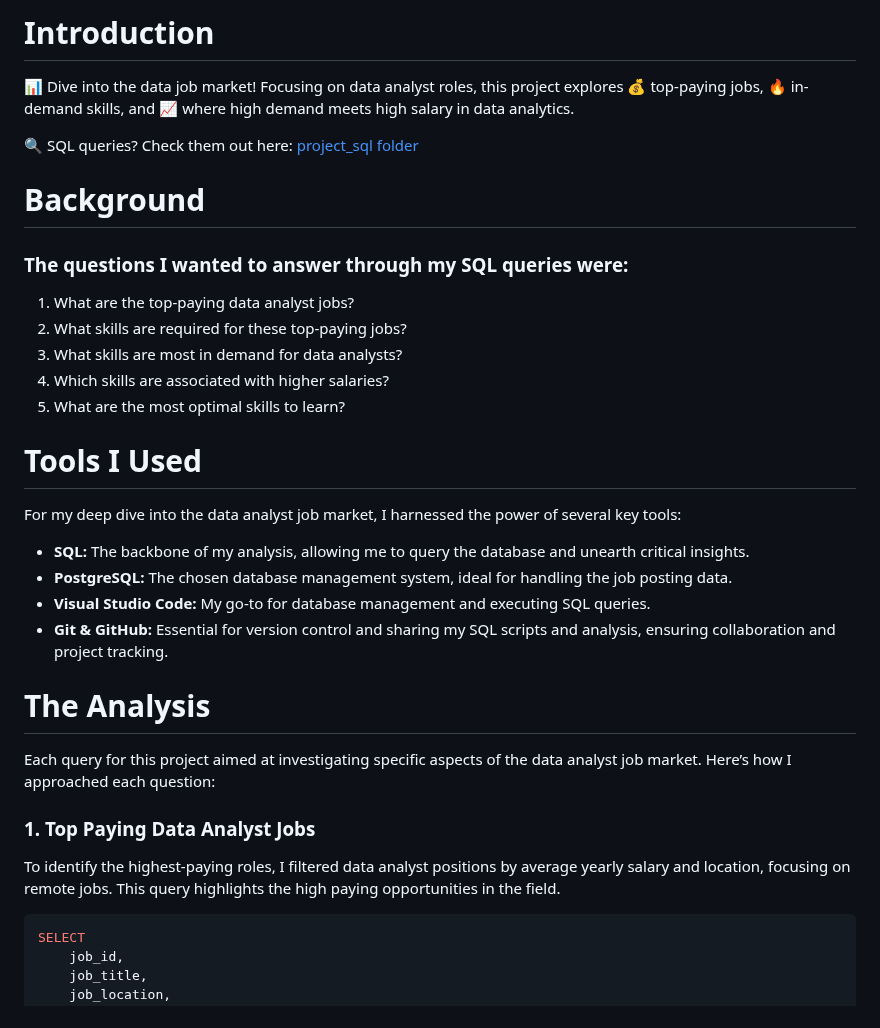
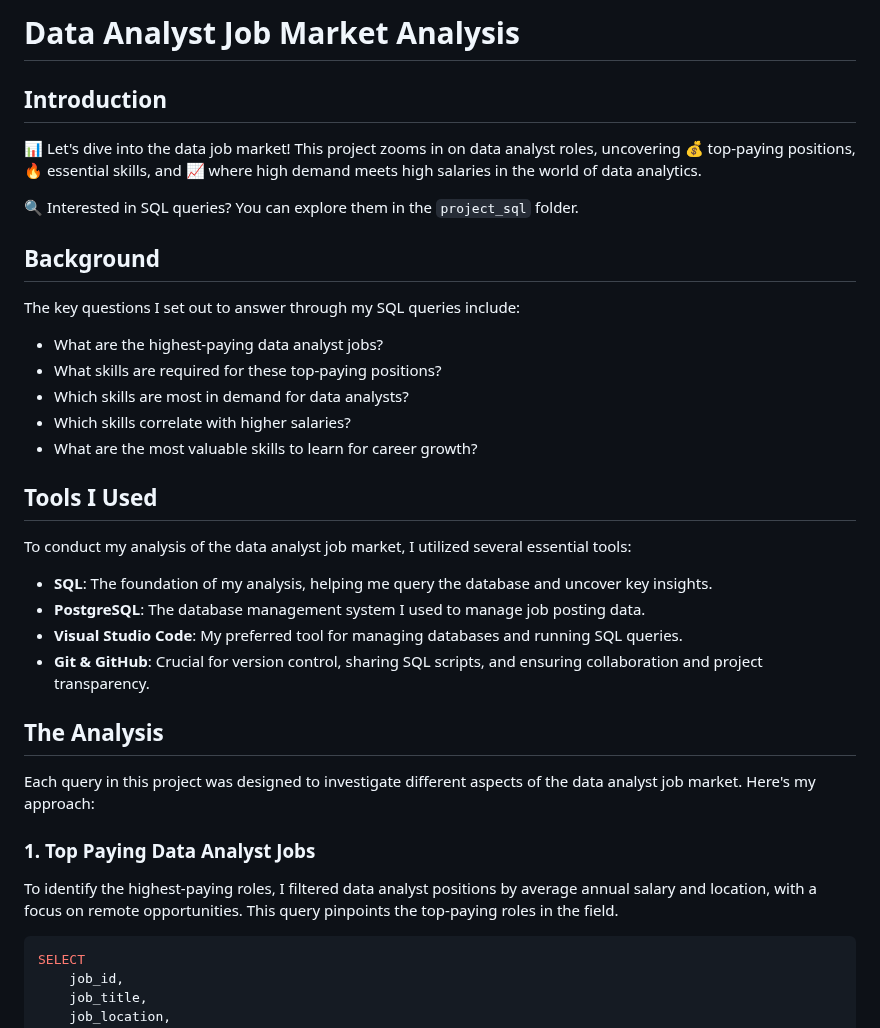
Before and after one commit to ddavid37/Data_Analyst_Career_Explorer-, a Markdown page: README.md, the part around the change. GitHub-like rendering.

````diff
--- a/README.md
+++ b/README.md
@@ -1,31 +1,31 @@
-# Introduction
-📊 Dive into the data job market! Focusing on data analyst roles, this project explores 💰 top-paying jobs, 🔥 in-demand skills, and 📈 where high demand meets high salary in data analytics.
+# Data Analyst Job Market Analysis
 
-🔍 SQL queries? Check them out here: [project_sql folder](/project_sql/)
+## Introduction
+📊 Let's dive into the data job market! This project zooms in on data analyst roles, uncovering 💰 top-paying positions, 🔥 essential skills, and 📈 where high demand meets high salaries in the world of data analytics.
 
-# Background
+🔍 Interested in SQL queries? You can explore them in the `project_sql` folder.
 
-### The questions I wanted to answer through my SQL queries were:
+## Background
+The key questions I set out to answer through my SQL queries include:
+- What are the highest-paying data analyst jobs?
+- What skills are required for these top-paying positions?
+- Which skills are most in demand for data analysts?
+- Which skills correlate with higher salaries?
+- What are the most valuable skills to learn for career growth?
 
-1. What are the top-paying data analyst jobs?
-2. What skills are required for these top-paying jobs?
-3. What skills are most in demand for data analysts?
-4. Which skills are associated with higher salaries?
-5. What are the most optimal skills to learn?
+## Tools I Used
+To conduct my analysis of the data analyst job market, I utilized several essential tools:
 
-# Tools I Used
-For my deep dive into the data analyst job market, I harnessed the power of several key tools:
+- **SQL**: The foundation of my analysis, helping me query the database and uncover key insights.
+- **PostgreSQL**: The database management system I used to manage job posting data.
+- **Visual Studio Code**: My preferred tool for managing databases and running SQL queries.
+- **Git & GitHub**: Crucial for version control, sharing SQL scripts, and ensuring collaboration and project transparency.
 
-- **SQL:** The backbone of my analysis, allowing me to query the database and unearth critical insights.
-- **PostgreSQL:** The chosen database management system, ideal for handling the job posting data.
-- **Visual Studio Code:** My go-to for database management and executing SQL queries.
-- **Git & GitHub:** Essential for version control and sharing my SQL scripts and analysis, ensuring collaboration and project tracking.
-
-# The Analysis
-Each query for this project aimed at investigating specific aspects of the data analyst job market. Here’s how I approached each question:
+## The Analysis
+Each query in this project was designed to investigate different aspects of the data analyst job market. Here's my approach:
 
 ### 1. Top Paying Data Analyst Jobs
-To identify the highest-paying roles, I filtered data analyst positions by average yearly salary and location, focusing on remote jobs. This query highlights the high paying opportunities in the field.
+To identify the highest-paying roles, I filtered data analyst positions by average annual salary and location, with a focus on remote opportunities. This query pinpoints the top-paying roles in the field.
 
 ```sql
 SELECT
````
